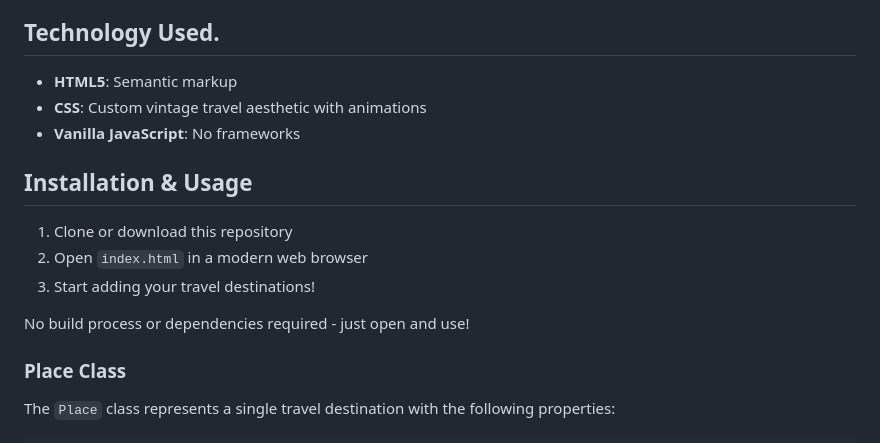
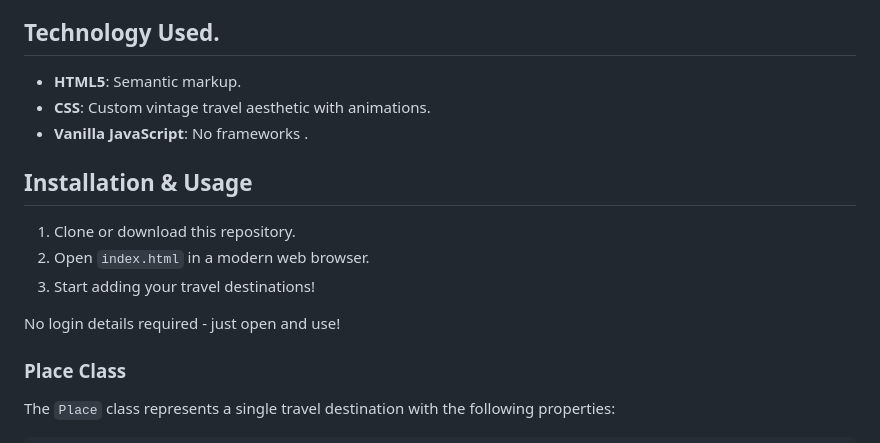
Before and after one commit to trizahn2002-source/Visited-Places, a Markdown page: README.md, the part around the change. Drawn GitHub-style.

Commit message:
More on readme

```diff
--- a/README.md
+++ b/README.md
@@ -12,17 +12,17 @@ A beautiful and simple travel journal web application to track and document your
 
 ## Technology Used.
 
-- **HTML5**: Semantic markup
-- **CSS**: Custom vintage travel aesthetic with animations
-- **Vanilla JavaScript**: No frameworks
+- **HTML5**: Semantic markup.
+- **CSS**: Custom vintage travel aesthetic with animations.
+- **Vanilla JavaScript**: No frameworks .
 
 ## Installation & Usage
 
-1. Clone or download this repository
-2. Open `index.html` in a modern web browser
+1. Clone or download this repository.
+2. Open `index.html` in a modern web browser.
 3. Start adding your travel destinations!
 
-No build process or dependencies required - just open and use!
+No login details required - just open and use!
 
 ### Place Class
 
```
